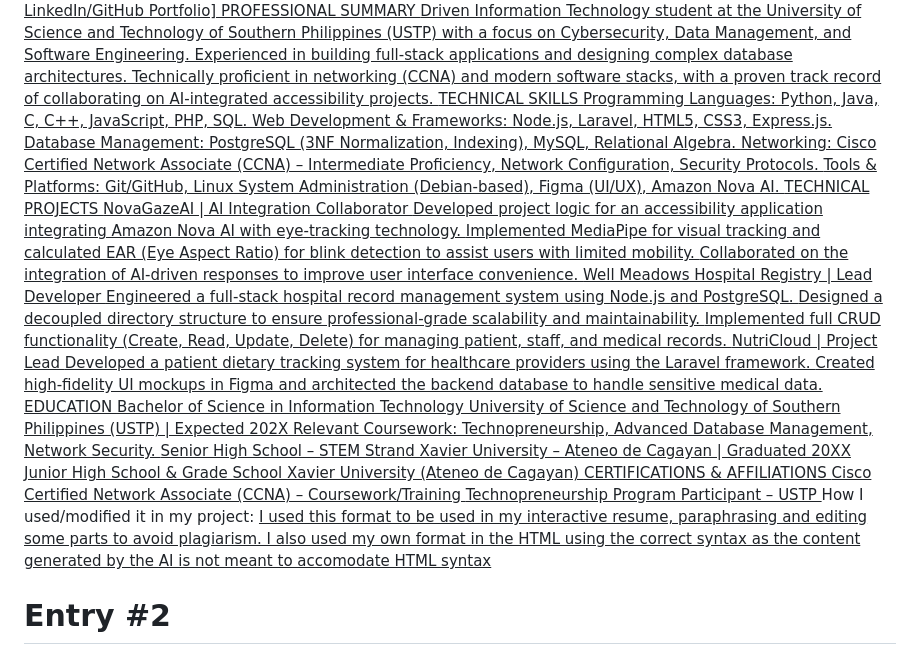
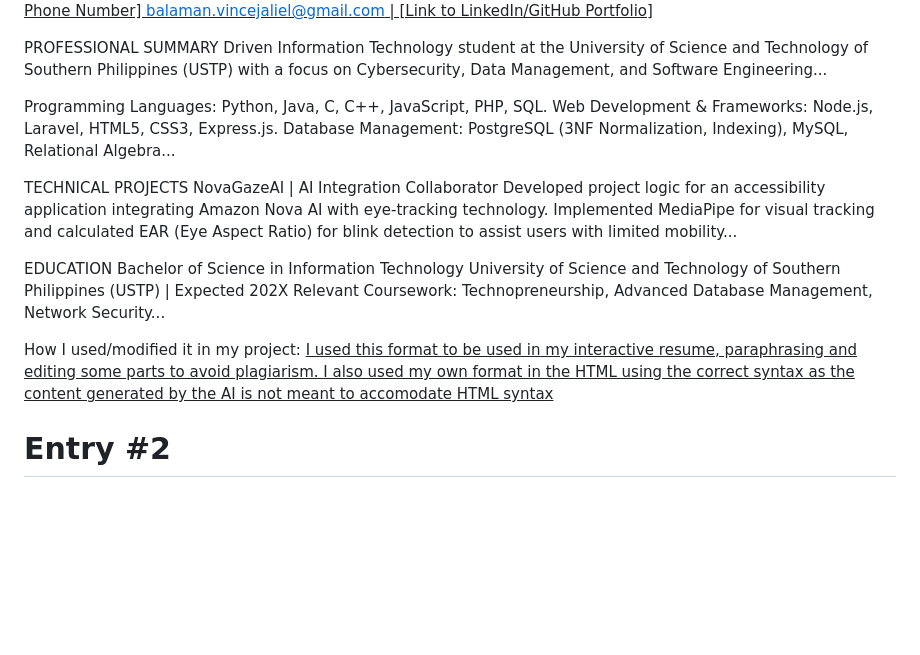
Before and after one commit to vincebalaman/Interactive-Resume, a Markdown page: PROMPTS.md, the part around one of its changes. GitHub-like rendering; blank space fills up the shorter version.

Commit message:
edited prompts

```diff
--- a/PROMPTS.md
+++ b/PROMPTS.md
@@ -17,34 +19,22 @@ AI Output (summary or screenshot reference): <u>VINCE JALIEL BALAMAN
 Cagayan de Oro City, Philippines | +63 [Your Phone Number] balaman.vincejaliel@gmail.com | [Link to LinkedIn/GitHub Portfolio]
+
 PROFESSIONAL SUMMARY
-Driven Information Technology student at the University of Science and Technology of Southern Philippines (USTP) with a focus on Cybersecurity, Data Management, and Software Engineering. Experienced in building full-stack applications and designing complex database architectures. Technically proficient in networking (CCNA) and modern software stacks, with a proven track record of collaborating on AI-integrated accessibility projects.
-TECHNICAL SKILLS
+Driven Information Technology student at the University of Science and Technology of Southern Philippines (USTP) with a focus on Cybersecurity, Data Management, and Software Engineering...
+
 Programming Languages: Python, Java, C, C++, JavaScript, PHP, SQL.
 Web Development & Frameworks: Node.js, Laravel, HTML5, CSS3, Express.js.
-Database Management: PostgreSQL (3NF Normalization, Indexing), MySQL, Relational Algebra.
-Networking: Cisco Certified Network Associate (CCNA) – Intermediate Proficiency, Network Configuration, Security Protocols.
-Tools & Platforms: Git/GitHub, Linux System Administration (Debian-based), Figma (UI/UX), Amazon Nova AI.
+Database Management: PostgreSQL (3NF Normalization, Indexing), MySQL, Relational Algebra...
+
 TECHNICAL PROJECTS
 NovaGazeAI | AI Integration Collaborator
 Developed project logic for an accessibility application integrating Amazon Nova AI with eye-tracking technology.
-Implemented MediaPipe for visual tracking and calculated EAR (Eye Aspect Ratio) for blink detection to assist users with limited mobility.
-Collaborated on the integration of AI-driven responses to improve user interface convenience.
-Well Meadows Hospital Registry | Lead Developer
-Engineered a full-stack hospital record management system using Node.js and PostgreSQL.
-Designed a decoupled directory structure to ensure professional-grade scalability and maintainability.
-Implemented full CRUD functionality (Create, Read, Update, Delete) for managing patient, staff, and medical records.
-NutriCloud | Project Lead
-Developed a patient dietary tracking system for healthcare providers using the Laravel framework.
-Created high-fidelity UI mockups in Figma and architected the backend database to handle sensitive medical data.
+Implemented MediaPipe for visual tracking and calculated EAR (Eye Aspect Ratio) for blink detection to assist users with limited mobility...
+
 EDUCATION
 Bachelor of Science in Information Technology University of Science and Technology of Southern Philippines (USTP) | Expected 202X
-Relevant Coursework: Technopreneurship, Advanced Database Management, Network Security.
-Senior High School – STEM Strand Xavier University – Ateneo de Cagayan | Graduated 20XX
-Junior High School & Grade School Xavier University (Ateneo de Cagayan)
-CERTIFICATIONS & AFFILIATIONS
-Cisco Certified Network Associate (CCNA) – Coursework/Training
-Technopreneurship Program Participant – USTP
-</u>
-How I used/modified it in my project: <u>I used this format to be used in my interactive resume, paraphrasing and editing some parts to avoid plagiarism. I also used my own format in the HTML using the correct syntax as the content generated by the AI is not meant to accomodate HTML syntax</u>
+Relevant Coursework: Technopreneurship, Advanced Database Management, Network Security...</ins>
+
+How I used/modified it in my project: <ins>I used this format to be used in my interactive resume, paraphrasing and editing some parts to avoid plagiarism. I also used my own format in the HTML using the correct syntax as the content generated by the AI is not meant to accomodate HTML syntax</ins>
 
 # Entry #2
 Tool Used: <ins>Gemini</ins>
```
Also changed, not shown: other parts of PROMPTS.md (+6 -4 lines).
